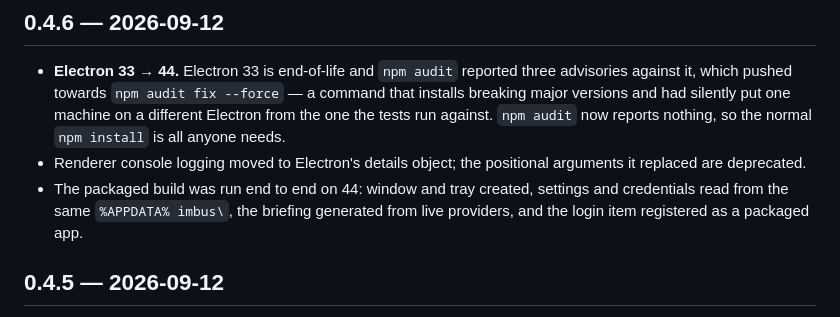
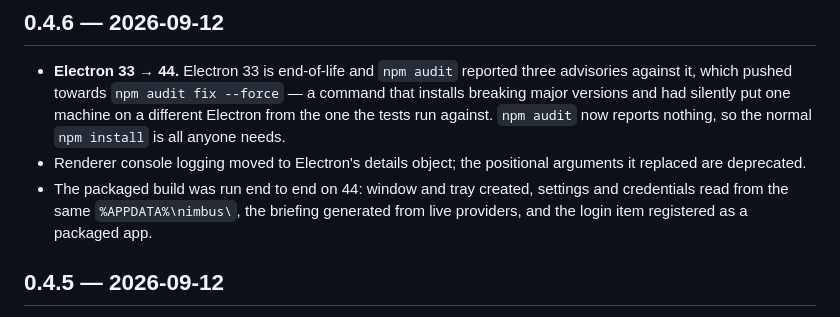
Before and after one commit to AlexandreMauricio/NIMBUS_VA, a Markdown page: CHANGELOG.md, the part around the change. Drawn GitHub-style.

Commit message:
Fix a mangled path in the 0.4.6 changelog entry
Co-Authored-By: Claude Opus 5 <noreply@anthropic.com>

```diff
--- a/CHANGELOG.md
+++ b/CHANGELOG.md
@@ -54,8 +54,7 @@ Dates are the day the work landed.
 - Renderer console logging moved to Electron's details object; the
   positional arguments it replaced are deprecated.
 - The packaged build was run end to end on 44: window and tray created,
-  settings and credentials read from the same `%APPDATA%
-imbus\`, the
+  settings and credentials read from the same `%APPDATA%\nimbus\`, the
   briefing generated from live providers, and the login item registered
   as a packaged app.
 
```
